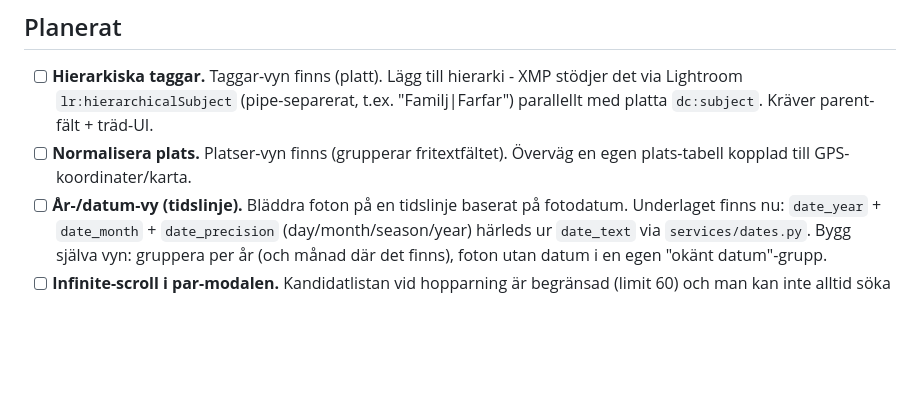
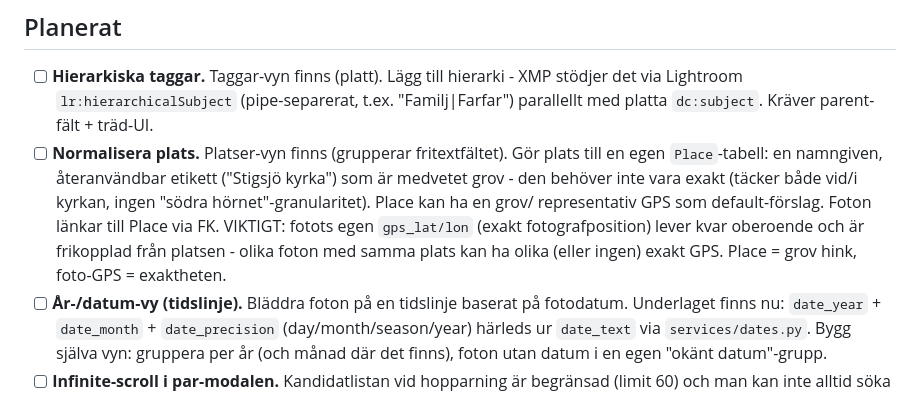
Before and after one commit to Armandur/fotoscan, a Markdown page: todo.md, the part around the change. Rendered like a GitHub page; blank space fills up the shorter version.

Commit message:
Förtydliga plats-normalisering i todo (grov plats vs exakt foto-GPS)
Co-Authored-By: Claude Opus 4.8 <noreply@anthropic.com>

```diff
--- a/todo.md
+++ b/todo.md
@@ -4,8 +4,14 @@
 - [ ] **Hierarkiska taggar.** Taggar-vyn finns (platt). Lägg till hierarki -
   XMP stödjer det via Lightroom `lr:hierarchicalSubject` (pipe-separerat, t.ex.
   "Familj|Farfar") parallellt med platta `dc:subject`. Kräver parent-fält + träd-UI.
-- [ ] **Normalisera plats.** Platser-vyn finns (grupperar fritextfältet). Överväg
-  en egen plats-tabell kopplad till GPS-koordinater/karta.
+- [ ] **Normalisera plats.** Platser-vyn finns (grupperar fritextfältet). Gör
+  plats till en egen `Place`-tabell: en namngiven, återanvändbar etikett
+  ("Stigsjö kyrka") som är medvetet grov - den behöver inte vara exakt (täcker
+  både vid/i kyrkan, ingen "södra hörnet"-granularitet). Place kan ha en grov/
+  representativ GPS som default-förslag. Foton länkar till Place via FK.
+  VIKTIGT: fotots egen `gps_lat/lon` (exakt fotografposition) lever kvar
+  oberoende och är frikopplad från platsen - olika foton med samma plats kan ha
+  olika (eller ingen) exakt GPS. Place = grov hink, foto-GPS = exaktheten.
 - [ ] **År-/datum-vy (tidslinje).** Bläddra foton på en tidslinje baserat på
   fotodatum. Underlaget finns nu: `date_year` + `date_month` + `date_precision`
   (day/month/season/year) härleds ur `date_text` via `services/dates.py`.
```
